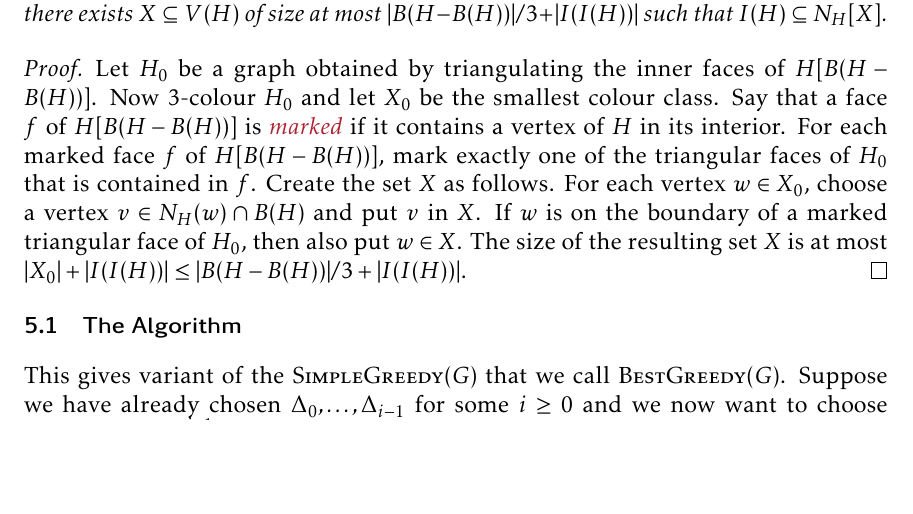
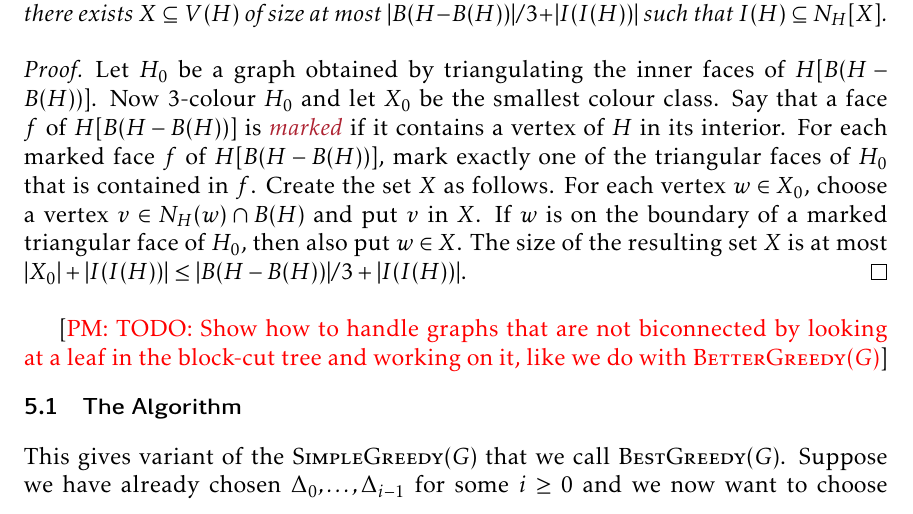
Before and after one commit to patmorin/cds2, a LaTeX document (main.tex): part of page 12 of 14, cut so that both start at the same text, the shorter picture padded with empty space. Compiled offline with pdfLaTeX.

Commit message:
Updates from Overleaf

```diff
--- a/main.tex
+++ b/main.tex
@@ -426,6 +426,9 @@ A generalized near-triangulation $H$ is \defin{$2$-critical} if $\deg^+_H(v)\le
   Let $H_0$ be a graph obtained by triangulating the inner faces of $H[B(H-B(H))]$. Now $3$-colour $H_0$ and let $X_0$ be the smallest colour class.  Say that a face $f$ of $H[B(H-B(H))]$ is \defin{marked} if it contains a vertex of $H$ in its interior. For each marked face $f$ of $H[B(H-B(H))]$, mark exactly one of the triangular faces of $H_0$ that is contained in $f$.  Create the set $X$ as follows.  For each vertex $w\in X_0$, choose a vertex $v\in N_H(w)\cap B(H)$ and put $v$ in $X$. If $w$ is on the boundary of a marked triangular face of $H_0$, then also put $w\in X$.  The size of the resulting set $X$ is at most $|X_0|+|I(I(H))|\le |B(H-B(H))|/3 + |I(I(H))|$.
 \end{proof}
 
+\pat{TODO:  Show how to handle graphs that are not biconnected by looking at a leaf in the block-cut tree and working on it, like we do with $\textsc{BetterGreedy}(G)$}
+
+
 \subsection{The Algorithm}
 
 This gives variant of the $\textsc{SimpleGreedy}(G)$ that we call $\textsc{BestGreedy}(G)$.  Suppose we have already chosen $\Delta_0,\ldots,\Delta_{i-1}$ for some $i\ge 0$ and we now want to choose $\Delta_i$.  Let $X_i:=\bigcup_{j=0}^{i-1}\Delta_j$, let $G_i$ be a dom-preserving subgraph of $G-X_i$ that is dom-minimal, and let $v_i$ be a vertex in $B(G_i)$ that maximizes $\deg^+_{G_i}(v_i)$.  During iteration $i\ge 0$, there are now three cases to consider:
```
